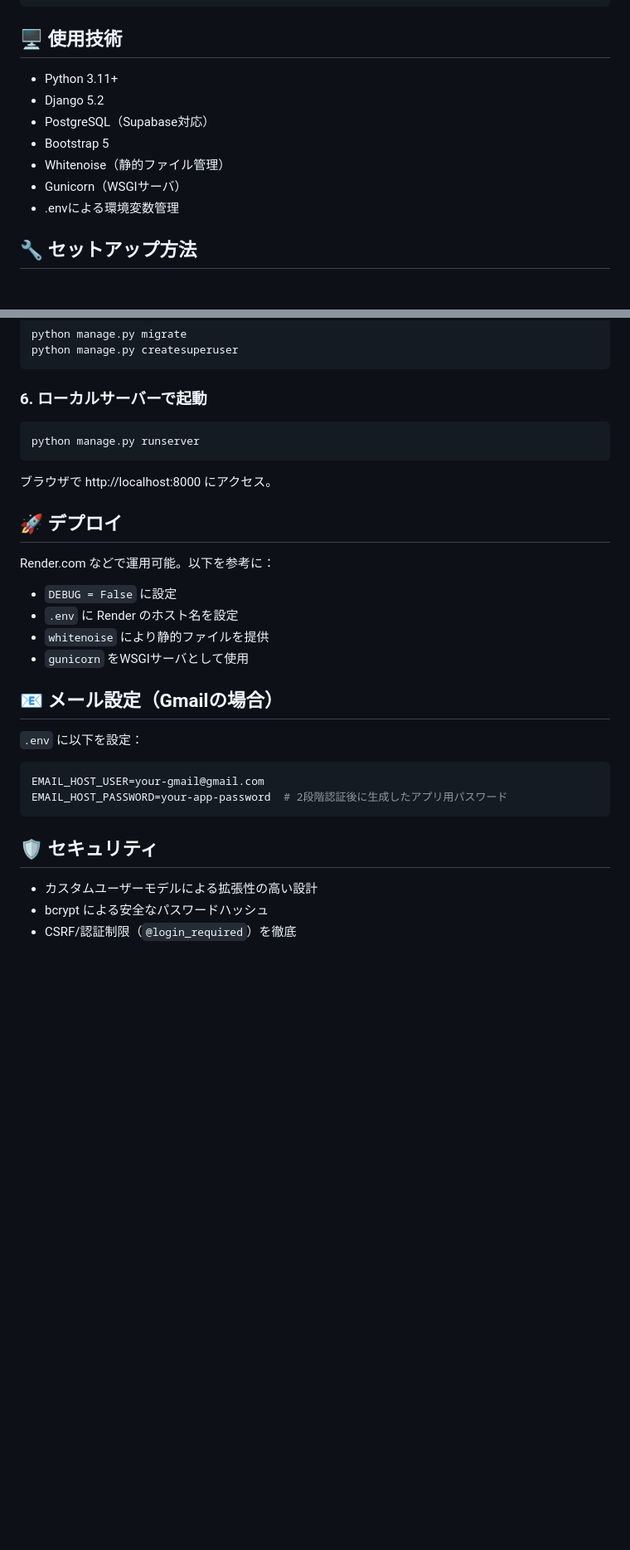
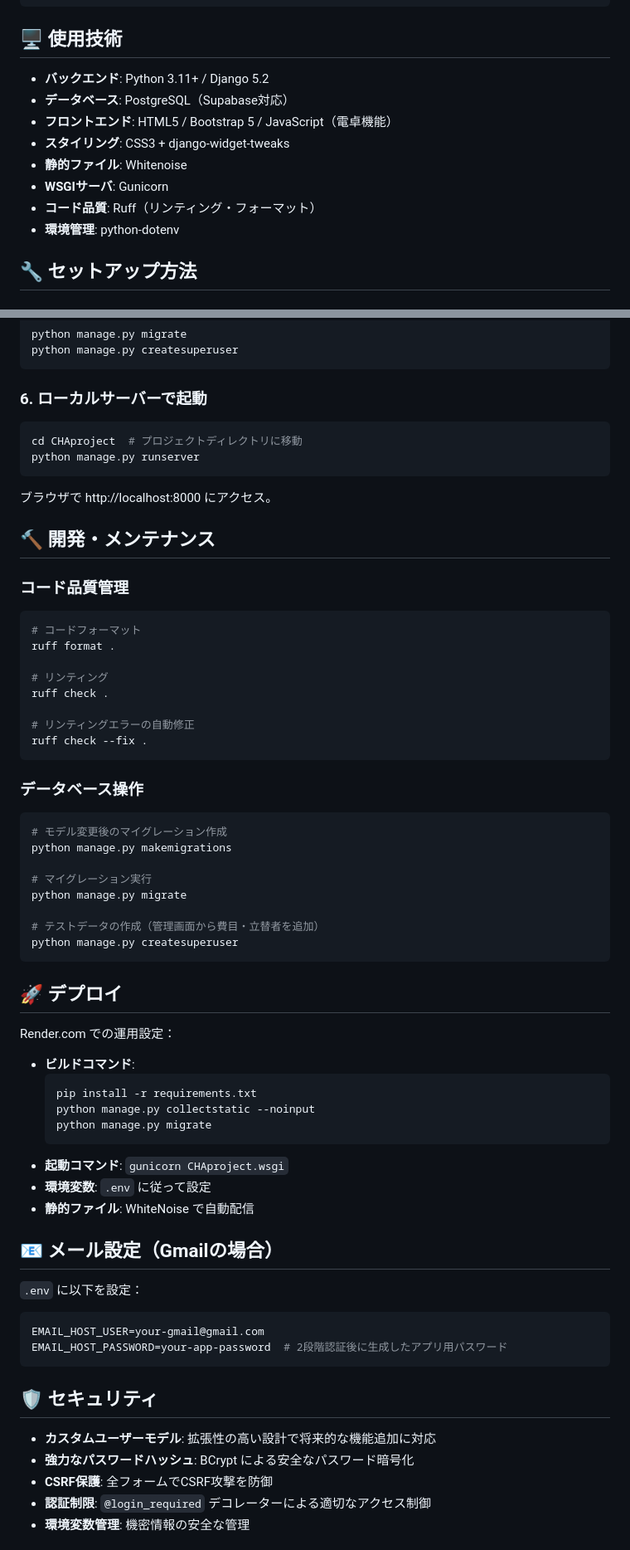
Before and after one commit to Rkawab/CHAproject, a Markdown page: README.md, 2 parts joined by grey strips. Shown at 83% size. Rendered like a GitHub page; blank space fills up the shorter version.

Commit message:
Readmeを最新版に変更

````diff
--- a/README.md
+++ b/README.md
@@ -55,13 +73,14 @@ CHAproject/
 
 ## 🖥️ 使用技術
 
-- Python 3.11+
-- Django 5.2
-- PostgreSQL（Supabase対応）
-- Bootstrap 5
-- Whitenoise（静的ファイル管理）
-- Gunicorn（WSGIサーバ）
-- .envによる環境変数管理
+- **バックエンド**: Python 3.11+ / Django 5.2
+- **データベース**: PostgreSQL（Supabase対応）
+- **フロントエンド**: HTML5 / Bootstrap 5 / JavaScript（電卓機能）
+- **スタイリング**: CSS3 + django-widget-tweaks
+- **静的ファイル**: Whitenoise
+- **WSGIサーバ**: Gunicorn
+- **コード品質**: Ruff（リンティング・フォーマット）
+- **環境管理**: python-dotenv
 
 ## 🔧 セットアップ方法
 
@@ -111,20 +130,53 @@ python manage.py createsuperuser
 ### 6. ローカルサーバーで起動
 
 ```bash
+cd CHAproject  # プロジェクトディレクトリに移動
 python manage.py runserver
 ```
 
 ブラウザで http://localhost:8000 にアクセス。
 
+## 🔨 開発・メンテナンス
+
+### コード品質管理
+
+```bash
+# コードフォーマット
+ruff format .
+
+# リンティング
+ruff check .
+
+# リンティングエラーの自動修正
+ruff check --fix .
+```
+
+### データベース操作
+
+```bash
+# モデル変更後のマイグレーション作成
+python manage.py makemigrations
+
+# マイグレーション実行
+python manage.py migrate
+
+# テストデータの作成（管理画面から費目・立替者を追加）
+python manage.py createsuperuser
+```
 
 ## 🚀 デプロイ
 
-Render.com などで運用可能。以下を参考に：
+Render.com での運用設定：
 
-- `DEBUG = False` に設定
-- `.env` に Render のホスト名を設定
-- `whitenoise` により静的ファイルを提供
-- `gunicorn` をWSGIサーバとして使用
+- **ビルドコマンド**:
+  ```bash
+  pip install -r requirements.txt
+  python manage.py collectstatic --noinput
+  python manage.py migrate
+  ```
+- **起動コマンド**: `gunicorn CHAproject.wsgi`
+- **環境変数**: `.env` に従って設定
+- **静的ファイル**: WhiteNoise で自動配信
 
 
 ## 📧 メール設定（Gmailの場合）
@@ -139,7 +191,9 @@ EMAIL_HOST_PASSWORD=your-app-password  # 2段階認証後に生成したアプ
 
 ## 🛡️ セキュリティ
 
-- カスタムユーザーモデルによる拡張性の高い設計
-- bcrypt による安全なパスワードハッシュ
-- CSRF/認証制限（`@login_required`）を徹底
+- **カスタムユーザーモデル**: 拡張性の高い設計で将来的な機能追加に対応
+- **強力なパスワードハッシュ**: BCrypt による安全なパスワード暗号化
+- **CSRF保護**: 全フォームでCSRF攻撃を防御
+- **認証制限**: `@login_required` デコレーターによる適切なアクセス制御
+- **環境変数管理**: 機密情報の安全な管理
 
````
Also changed, not shown: other parts of README.md (+43 -8 lines).
